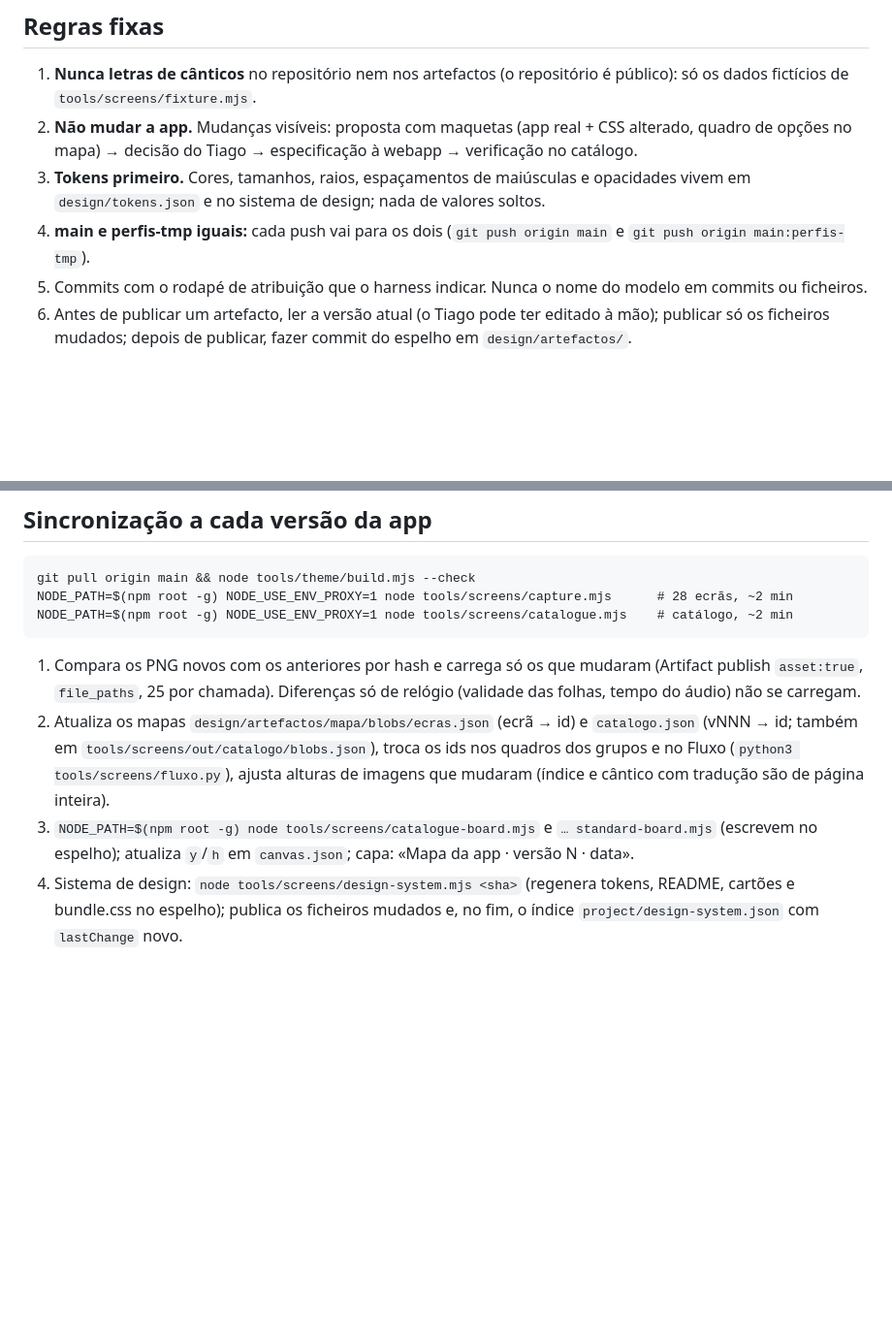
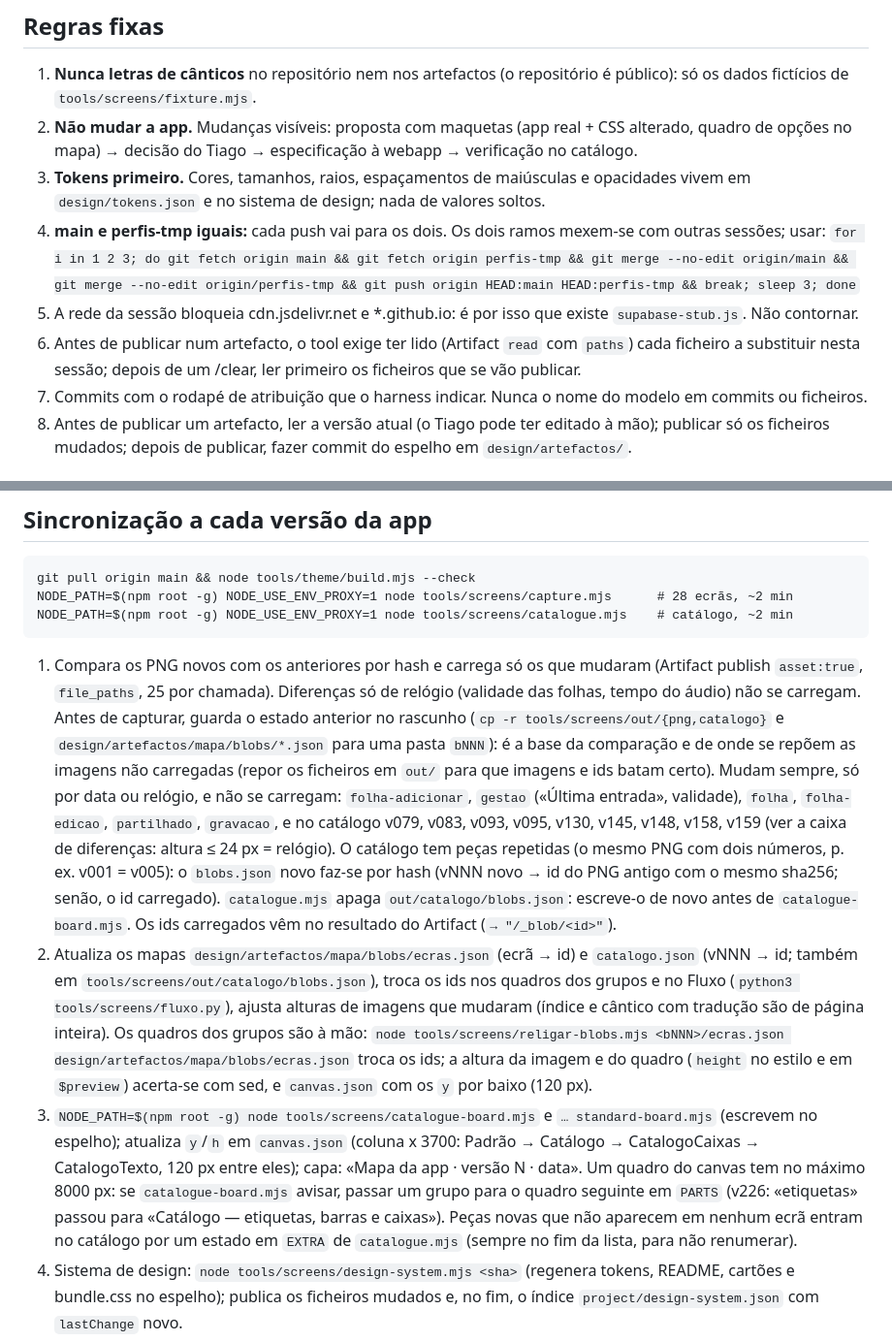
Before and after one commit to tiagomota23/cancioneiro, a Markdown page: docs/sessoes/design.md, 2 parts joined by grey strips. Shown at 97% size. GitHub-like rendering; blank space fills up the shorter version.

````diff
--- a/docs/sessoes/design.md
+++ b/docs/sessoes/design.md
@@ -39,7 +39,11 @@ O Tiago escreve em português ou inglês: responde na língua dele, em 2–3 lin
    decisão do Tiago → especificação à webapp → verificação no catálogo.
 3. **Tokens primeiro.** Cores, tamanhos, raios, espaçamentos de maiúsculas e opacidades vivem em `design/tokens.json` e no
    sistema de design; nada de valores soltos.
-4. **main e perfis-tmp iguais:** cada push vai para os dois (`git push origin main` e `git push origin main:perfis-tmp`).
+4. **main e perfis-tmp iguais:** cada push vai para os dois. Os dois ramos mexem-se com outras sessões; usar:
+   `for i in 1 2 3; do git fetch origin main && git fetch origin perfis-tmp && git merge --no-edit origin/main && git merge --no-edit origin/perfis-tmp && git push origin HEAD:main HEAD:perfis-tmp && break; sleep 3; done`
+7. A rede da sessão bloqueia cdn.jsdelivr.net e *.github.io: é por isso que existe `supabase-stub.js`. Não contornar.
+8. Antes de publicar num artefacto, o tool exige ter lido (Artifact `read` com `paths`) cada ficheiro a substituir nesta sessão;
+   depois de um /clear, ler primeiro os ficheiros que se vão publicar.
 5. Commits com o rodapé de atribuição que o harness indicar. Nunca o nome do modelo em commits ou ficheiros.
 6. Antes de publicar um artefacto, ler a versão atual (o Tiago pode ter editado à mão); publicar só os ficheiros mudados;
    depois de publicar, fazer commit do espelho em `design/artefactos/`.
@@ -68,11 +72,25 @@ NODE_PATH=$(npm root -g) NODE_USE_ENV_PROXY=1 node tools/screens/catalogue.mjs
 ```
 1. Compara os PNG novos com os anteriores por hash e carrega só os que mudaram (Artifact publish `asset:true`,
    `file_paths`, 25 por chamada). Diferenças só de relógio (validade das folhas, tempo do áudio) não se carregam.
+   Antes de capturar, guarda o estado anterior no rascunho (`cp -r tools/screens/out/{png,catalogo}` e
+   `design/artefactos/mapa/blobs/*.json` para uma pasta `bNNN`): é a base da comparação e de onde se repõem as imagens não
+   carregadas (repor os ficheiros em `out/` para que imagens e ids batam certo). Mudam sempre, só por data ou relógio, e não se
+   carregam: `folha-adicionar`, `gestao` («Última entrada», validade), `folha`, `folha-edicao`, `partilhado`, `gravacao`, e no
+   catálogo v079, v083, v093, v095, v130, v145, v148, v158, v159 (ver a caixa de diferenças: altura ≤ 24 px = relógio).
+   O catálogo tem peças repetidas (o mesmo PNG com dois números, p. ex. v001 = v005): o `blobs.json` novo faz-se por hash
+   (vNNN novo → id do PNG antigo com o mesmo sha256; senão, o id carregado). `catalogue.mjs` apaga `out/catalogo/blobs.json`:
+   escreve-o de novo antes de `catalogue-board.mjs`. Os ids carregados vêm no resultado do Artifact (`→ "/_blob/<id>"`).
 2. Atualiza os mapas `design/artefactos/mapa/blobs/ecras.json` (ecrã → id) e `catalogo.json` (vNNN → id; também em
    `tools/screens/out/catalogo/blobs.json`), troca os ids nos quadros dos grupos e no Fluxo (`python3 tools/screens/fluxo.py`),
-   ajusta alturas de imagens que mudaram (índice e cântico com tradução são de página inteira).
+   ajusta alturas de imagens que mudaram (índice e cântico com tradução são de página inteira). Os quadros dos grupos são à
+   mão: `node tools/screens/religar-blobs.mjs <bNNN>/ecras.json design/artefactos/mapa/blobs/ecras.json` troca os ids; a altura
+   da imagem e do quadro (`height` no estilo e em `$preview`) acerta-se com sed, e `canvas.json` com os `y` por baixo (120 px).
 3. `NODE_PATH=$(npm root -g) node tools/screens/catalogue-board.mjs` e `… standard-board.mjs` (escrevem no espelho);
-   atualiza `y`/`h` em `canvas.json`; capa: «Mapa da app · versão N · data».
+   atualiza `y`/`h` em `canvas.json` (coluna x 3700: Padrão → Catálogo → CatalogoCaixas → CatalogoTexto, 120 px entre eles);
+   capa: «Mapa da app · versão N · data». Um quadro do canvas tem no máximo 8000 px: se `catalogue-board.mjs` avisar, passar
+   um grupo para o quadro seguinte em `PARTS` (v226: «etiquetas» passou para «Catálogo — etiquetas, barras e caixas»).
+   Peças novas que não aparecem em nenhum ecrã entram no catálogo por um estado em `EXTRA` de `catalogue.mjs`
+   (sempre no fim da lista, para não renumerar).
 4. Sistema de design: `node tools/screens/design-system.mjs <sha>` (regenera tokens, README, cartões e bundle.css no espelho);
    publica os ficheiros mudados e, no fim, o índice `project/design-system.json` com `lastChange` novo.
 5. Publica o mapa com `root=design/artefactos/mapa`; commit de `mapa/`, `design/artefactos/` e geradores; push para main e
````
Also changed, not shown: other parts of docs/sessoes/design.md (+28 -0 lines).
